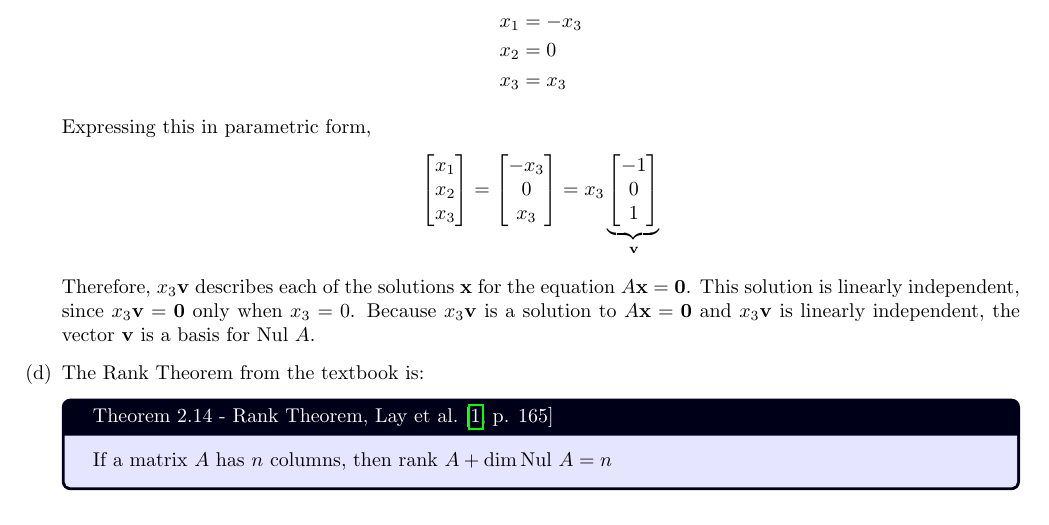
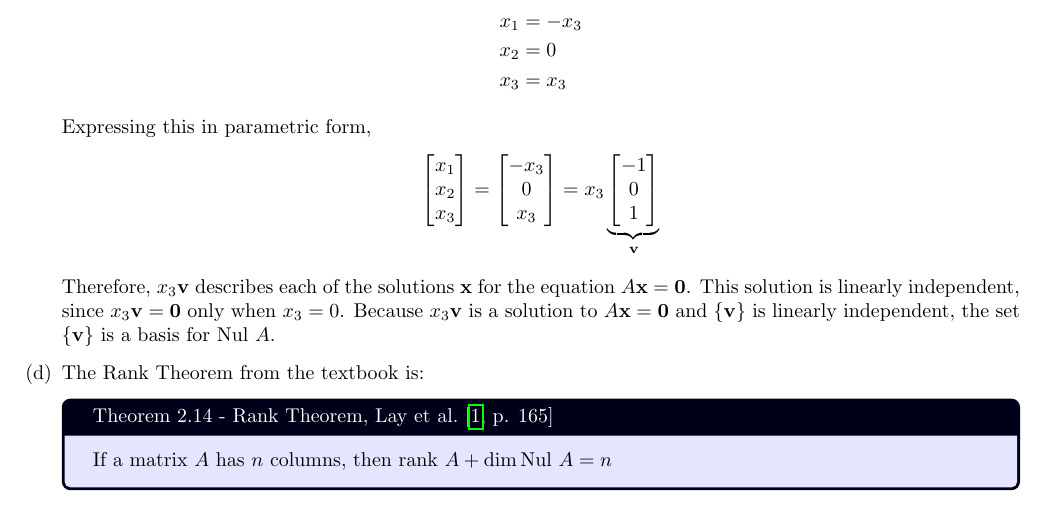
Before and after one commit to jllovet/jhu-en-625-252-fa26-linear-algebra, a LaTeX document (module-6/module-6.tex): part of page 2 of 7, cut so that both start at the same text. Compiled offline with pdfLaTeX.

Commit message:
Tidy up conclusion about basis 1.c

```diff
--- a/module-6/module-6.tex
+++ b/module-6/module-6.tex
@@ -176,7 +176,7 @@ Consider the matrix
                                                   \end{bmatrix}}_{\mathbf{v}}
         \end{align*}
 
-        Therefore, ${x}_3\mathbf{v}$ describes each of the solutions $\mathbf{x}$ for the equation $A\textbf{x} = \textbf{0}$. This solution is linearly independent, since ${x}_3\mathbf{v} = \mathbf{0}$ only when ${x}_3 = 0$. Because ${x}_3\mathbf{v}$ is a solution to $A\textbf{x} = \textbf{0}$ and ${x}_3\mathbf{v}$ is linearly independent, the vector $\mathbf{v}$ is a basis for $\text{Nul } A$.
+        Therefore, ${x}_3\mathbf{v}$ describes each of the solutions $\mathbf{x}$ for the equation $A\textbf{x} = \textbf{0}$. This solution is linearly independent, since ${x}_3\mathbf{v} = \mathbf{0}$ only when ${x}_3 = 0$. Because ${x}_3\mathbf{v}$ is a solution to $A\textbf{x} = \textbf{0}$ and $\left\{\mathbf{v}\right\}$ is linearly independent, the set $\left\{\mathbf{v}\right\}$ is a basis for $\text{Nul } A$.
 
   \item The Rank Theorem from the textbook is:
         \begin{tcolorbox}[colback=blue!10!white, colframe=blue!10!black, title={Theorem 2.14 - Rank Theorem, \textcite[p. 165]{LayEtAl2020LinearAlgebraAndItsApplications}}]
```
